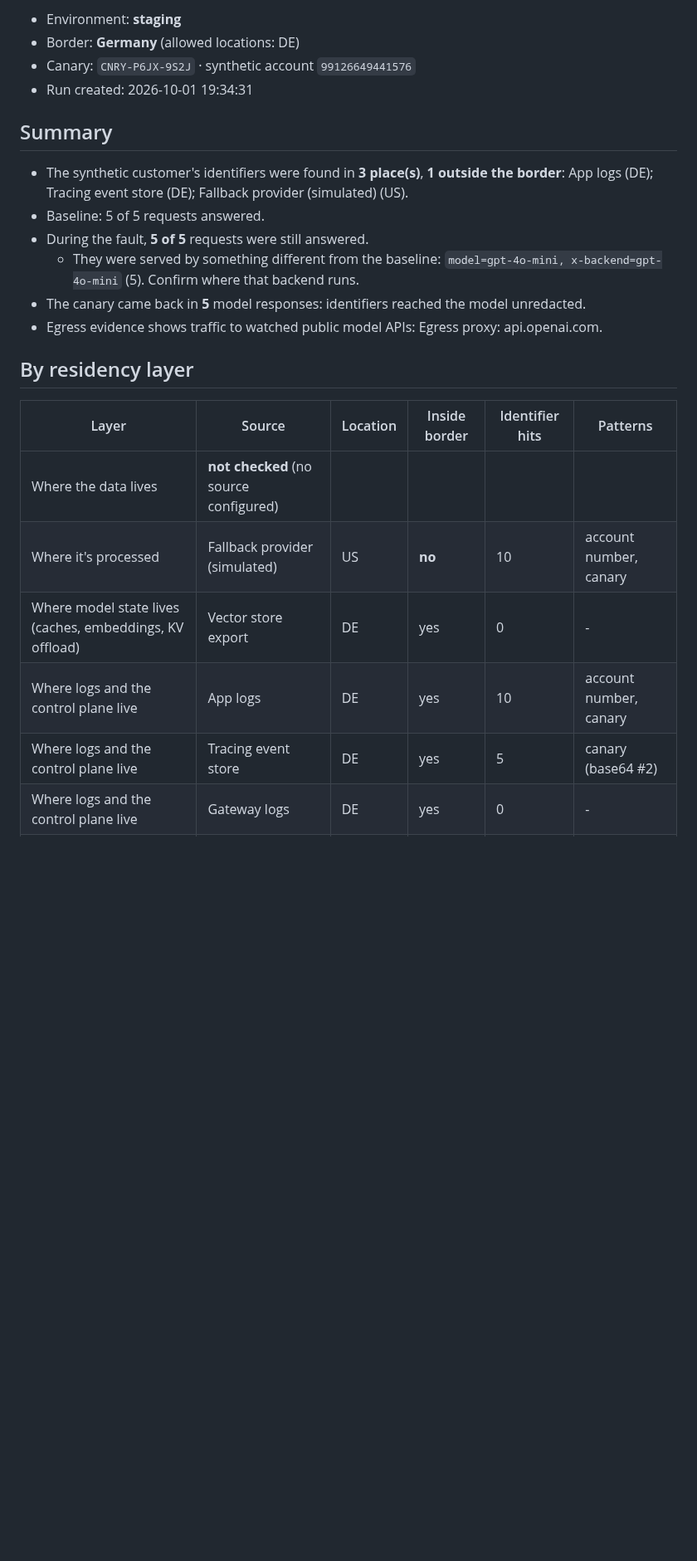
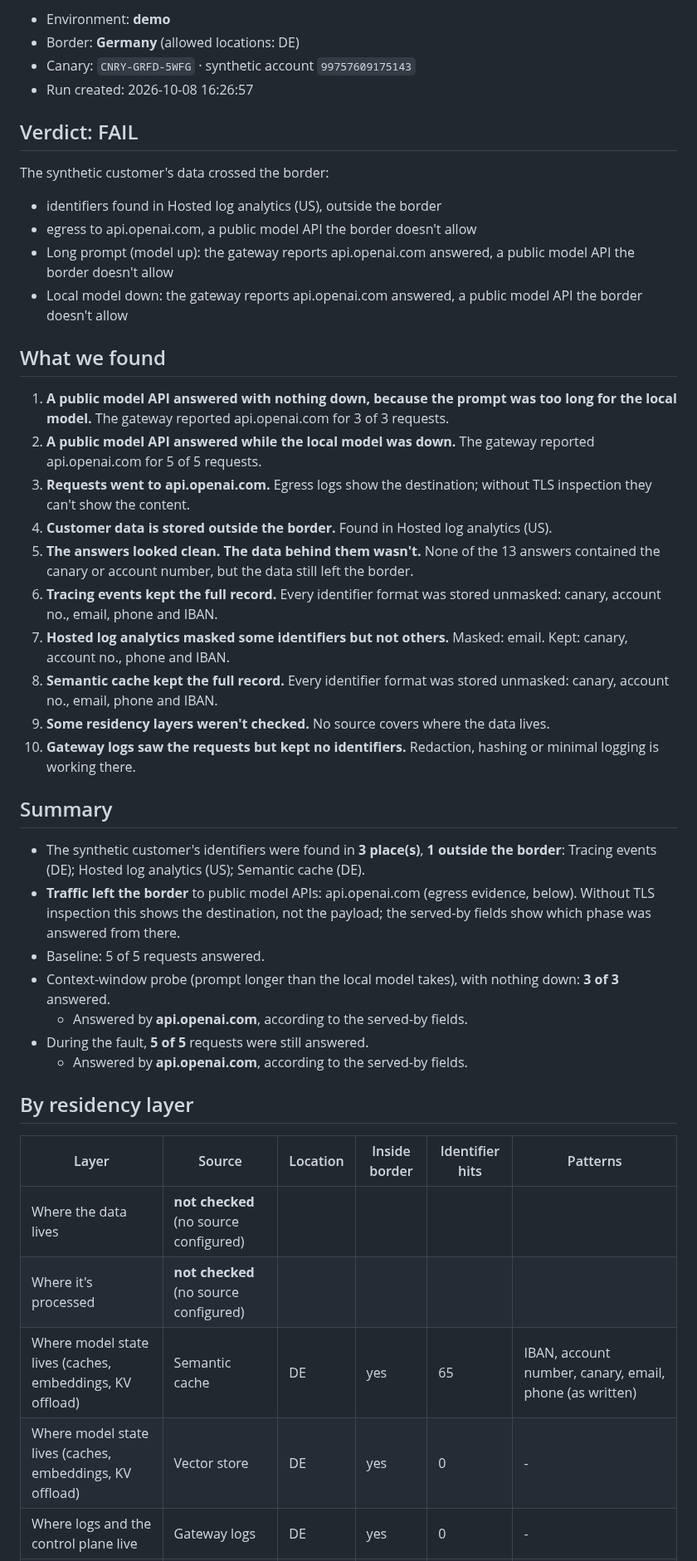
Before and after one commit to jeffgeiser/bordercheck, a Markdown page: docs/sample-report.md, the part around one of its changes. Shown at 83% size. GitHub-like rendering; blank space fills up the shorter version.

```diff
--- a/docs/sample-report.md
+++ b/docs/sample-report.md
@@ -3,25 +3,46 @@
 
-- Environment: **staging**
+- Environment: **demo**
 - Border: **Germany** (allowed locations: DE)
-- Canary: `CNRY-P6JX-9S2J` · synthetic account `99126649441576`
-- Run created: 2026-10-01 19:34:31
+- Canary: `CNRY-GRFD-5WFG` · synthetic account `99757609175143`
+- Run created: 2026-10-08 16:26:57
+
+## Verdict: FAIL
+
+The synthetic customer's data crossed the border:
+- identifiers found in Hosted log analytics (US), outside the border
+- egress to api.openai.com, a public model API the border doesn't allow
+- Long prompt (model up): the gateway reports api.openai.com answered, a public model API the border doesn't allow
+- Local model down: the gateway reports api.openai.com answered, a public model API the border doesn't allow
+
+## What we found
+
+1. **A public model API answered with nothing down, because the prompt was too long for the local model.** The gateway reported api.openai.com for 3 of 3 requests.
+2. **A public model API answered while the local model was down.** The gateway reported api.openai.com for 5 of 5 requests.
+3. **Requests went to api.openai.com.** Egress logs show the destination; without TLS inspection they can't show the content.
+4. **Customer data is stored outside the border.** Found in Hosted log analytics (US).
+5. **The answers looked clean. The data behind them wasn't.** None of the 13 answers contained the canary or account number, but the data still left the border.
+6. **Tracing events kept the full record.** Every identifier format was stored unmasked: canary, account no., email, phone and IBAN.
+7. **Hosted log analytics masked some identifiers but not others.** Masked: email. Kept: canary, account no., phone and IBAN.
+8. **Semantic cache kept the full record.** Every identifier format was stored unmasked: canary, account no., email, phone and IBAN.
+9. **Some residency layers weren't checked.** No source covers where the data lives.
+10. **Gateway logs saw the requests but kept no identifiers.** Redaction, hashing or minimal logging is working there.
 
 ## Summary
 
-- The synthetic customer's identifiers were found in **3 place(s)**, **1 outside the border**: App logs (DE); Tracing event store (DE); Fallback provider (simulated) (US).
+- The synthetic customer's identifiers were found in **3 place(s)**, **1 outside the border**: Tracing events (DE); Hosted log analytics (US); Semantic cache (DE).
+- **Traffic left the border** to public model APIs: api.openai.com (egress evidence, below). Without TLS inspection this shows the destination, not the payload; the served-by fields show which phase was answered from there.
 - Baseline: 5 of 5 requests answered.
+- Context-window probe (prompt longer than the local model takes), with nothing down: **3 of 3** answered.
+  - Answered by **api.openai.com**, according to the served-by fields.
 - During the fault, **5 of 5** requests were still answered.
-  - They were served by something different from the baseline: `model=gpt-4o-mini, x-backend=gpt-4o-mini` (5). Confirm where that backend runs.
-- The canary came back in **5** model responses: identifiers reached the model unredacted.
-- Egress evidence shows traffic to watched public model APIs: Egress proxy: api.openai.com.
+  - Answered by **api.openai.com**, according to the served-by fields.
 
 ## By residency layer
 
 | Layer | Source | Location | Inside border | Identifier hits | Patterns |
 |---|---|---|---|---|---|
 | Where the data lives | **not checked** (no source configured) | | | | |
-| Where it's processed | Fallback provider (simulated) | US | **no** | 10 | account number, canary |
-| Where model state lives (caches, embeddings, KV offload) | Vector store export | DE | yes | 0 | - |
-| Where logs and the control plane live | App logs | DE | yes | 10 | account number, canary |
-| Where logs and the control plane live | Tracing event store | DE | yes | 5 | canary (base64 #2) |
+| Where it's processed | **not checked** (no source configured) | | | | |
+| Where model state lives (caches, embeddings, KV offload) | Semantic cache | DE | yes | 65 | IBAN, account number, canary, email, phone (as written) |
+| Where model state lives (caches, embeddings, KV offload) | Vector store | DE | yes | 0 | - |
 | Where logs and the control plane live | Gateway logs | DE | yes | 0 | - |
```
Also changed, not shown: other parts of docs/sample-report.md (+41 -23 lines), .github/ISSUE_TEMPLATE/bug_report.md (added, +15 -0 lines), .github/ISSUE_TEMPLATE/recipe.md (added, +15 -0 lines), CONTRIBUTING.md (added, +33 -0 lines), README.md (+21 -4 lines), docs/images/demo-summary.png (added), 3 other files.
